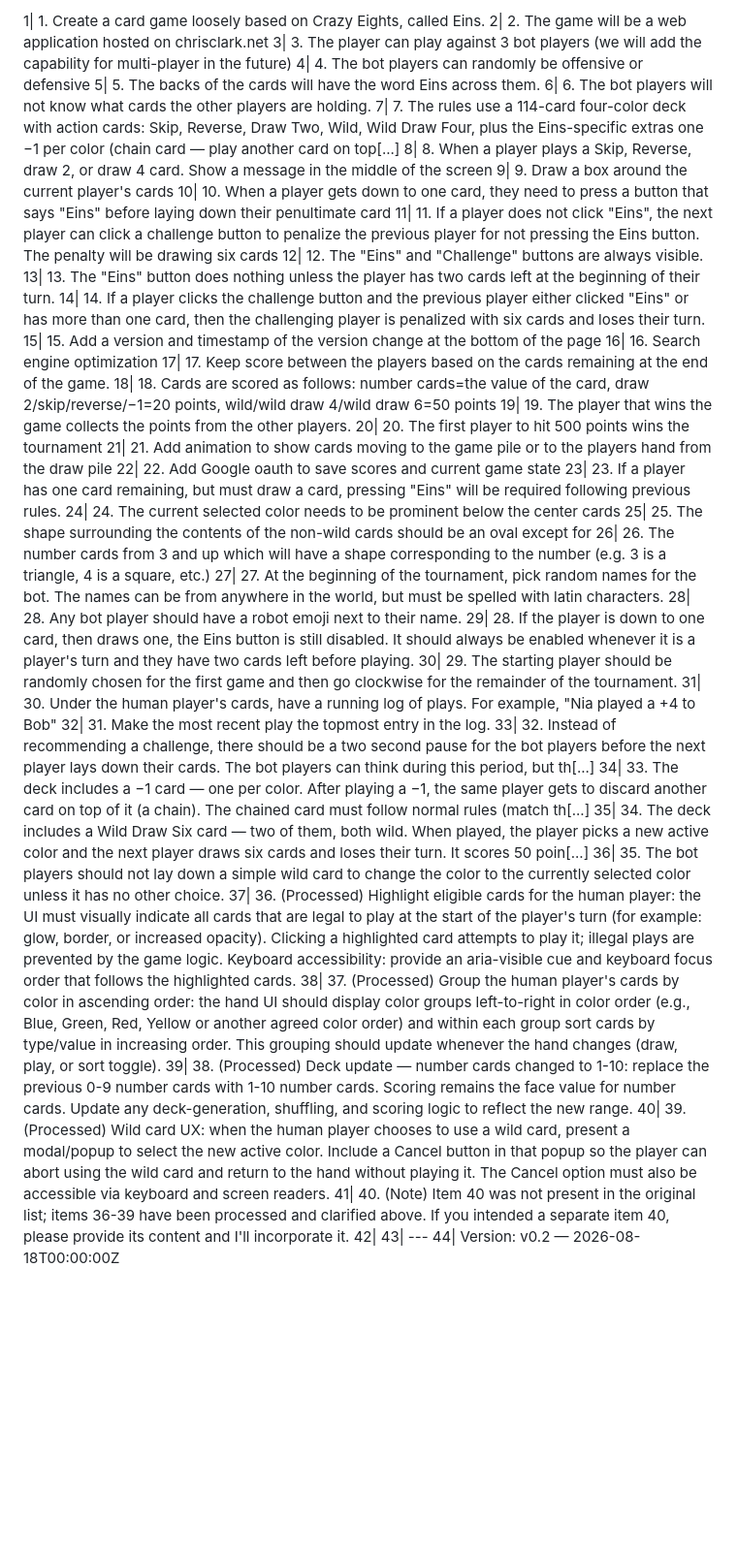
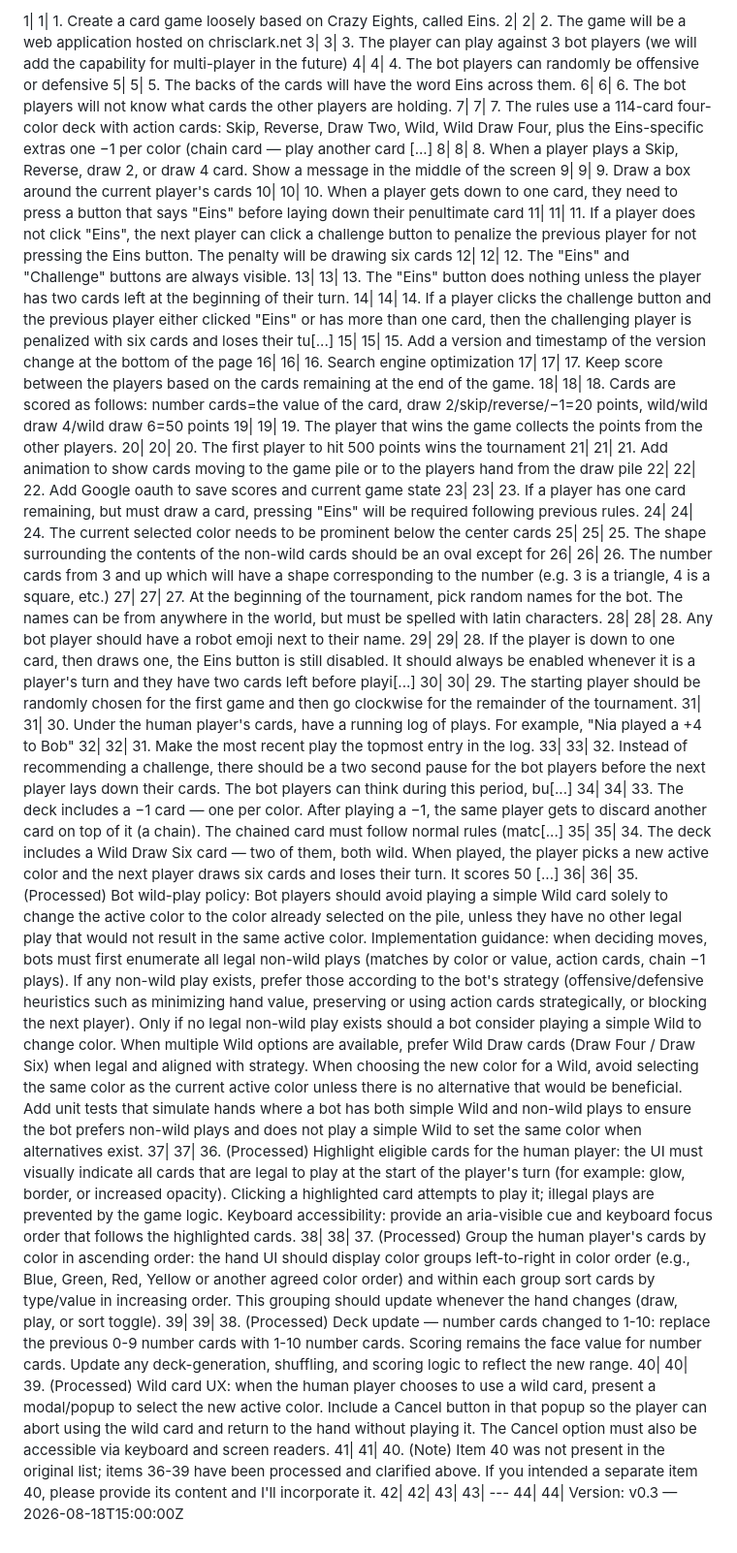
Before and after one commit to cclark31415/eins, a Markdown page: design.md, the part around the change. Shown at 97% size. Rendered like a GitHub page; blank space fills up the shorter version.

Commit message:
Clarify bot wild-play policy (avoid simple wild to set same color) and bump version to v0.3

```diff
--- a/design.md
+++ b/design.md
@@ -1,44 +1,44 @@
-1| 1.  Create a card game loosely based on Crazy Eights, called Eins.
-2| 2.  The game will be a web application hosted on chrisclark.net
-3| 3.  The player can play against 3 bot players (we will add the capability for multi-player in the future)
-4| 4.  The bot players can randomly be offensive or defensive
-5| 5.  The backs of the cards will have the word Eins across them.
-6| 6.  The bot players will not know what cards the other players are holding.
-7| 7.  The rules use a 114-card four-color deck with action cards: Skip, Reverse, Draw Two, Wild, Wild Draw Four, plus the Eins-specific extras one −1 per color (chain card — play another card on top[...]
-8| 8.  When a player plays a Skip, Reverse, draw 2, or draw 4 card.  Show a message in the middle of the screen
-9| 9.  Draw a box around the current player's cards
-10| 10.  When a player gets down to one card, they need to press a button that says "Eins" before laying down their penultimate card
-11| 11.  If a player does not click "Eins", the next player can click a challenge button to penalize the previous player for not pressing the Eins button.  The penalty will be drawing six cards
-12| 12.  The "Eins" and "Challenge" buttons are always visible.
-13| 13.  The "Eins" button does nothing unless the player has two cards left at the beginning of their turn.
-14| 14.  If a player clicks the challenge button and the previous player either clicked "Eins" or has more than one card, then the challenging player is penalized with six cards and loses their turn.
-15| 15.  Add a version and timestamp of the version change at the bottom of the page
-16| 16.  Search engine optimization
-17| 17.  Keep score between the players based on the cards remaining at the end of the game.
-18| 18.  Cards are scored as follows:  number cards=the value of the card, draw 2/skip/reverse/−1=20 points, wild/wild draw 4/wild draw 6=50 points
-19| 19.  The player that wins the game collects the points from the other players.
-20| 20.  The first player to hit 500 points wins the tournament
-21| 21.  Add animation to show cards moving to the game pile or to the players hand from the draw pile
-22| 22.  Add Google oauth to save scores and current game state
-23| 23.  If a player has one card remaining, but must draw a card, pressing "Eins" will be required following previous rules.
-24| 24.  The current selected color needs to be prominent below the center cards
-25| 25.  The shape surrounding the contents of the non-wild cards should be an oval except for
-26| 26.  The number cards from 3 and up which will have a shape corresponding to the number (e.g. 3 is a triangle, 4 is a square, etc.)
-27| 27.  At the beginning of the tournament, pick random names for the bot.  The names can be from anywhere in the world, but must be spelled with latin characters.
-28| 28.  Any bot player should have a robot emoji next to their name.
-29| 28.  If the player is down to one card, then draws one, the Eins button is still disabled.  It should always be enabled whenever it is a player's turn and they have two cards left before playing.
-30| 29.  The starting player should be randomly chosen for the first game and then go clockwise for the remainder of the tournament.
-31| 30.  Under the human player's cards, have a running log of plays.  For example, "Nia played a +4 to Bob"
-32| 31.  Make the most recent play the topmost entry in the log.
-33| 32.  Instead of recommending a challenge, there should be a two second pause for the bot players before the next player lays down their cards.  The bot players can think during this period, but th[...]
-34| 33.  The deck includes a −1 card — one per color. After playing a −1, the same player gets to discard another card on top of it (a chain). The chained card must follow normal rules (match th[...]
-35| 34.  The deck includes a Wild Draw Six card — two of them, both wild. When played, the player picks a new active color and the next player draws six cards and loses their turn. It scores 50 poin[...]
-36| 35.  The bot players should not lay down a simple wild card to change the color to the currently selected color unless it has no other choice.
-37| 36.  (Processed) Highlight eligible cards for the human player: the UI must visually indicate all cards that are legal to play at the start of the player's turn (for example: glow, border, or increased opacity). Clicking a highlighted card attempts to play it; illegal plays are prevented by the game logic. Keyboard accessibility: provide an aria-visible cue and keyboard focus order that follows the highlighted cards.
-38| 37.  (Processed) Group the human player's cards by color in ascending order: the hand UI should display color groups left-to-right in color order (e.g., Blue, Green, Red, Yellow or another agreed color order) and within each group sort cards by type/value in increasing order. This grouping should update whenever the hand changes (draw, play, or sort toggle).
-39| 38.  (Processed) Deck update — number cards changed to 1-10: replace the previous 0-9 number cards with 1-10 number cards. Scoring remains the face value for number cards. Update any deck-generation, shuffling, and scoring logic to reflect the new range.
-40| 39.  (Processed) Wild card UX: when the human player chooses to use a wild card, present a modal/popup to select the new active color. Include a Cancel button in that popup so the player can abort using the wild card and return to the hand without playing it. The Cancel option must also be accessible via keyboard and screen readers.
-41| 40.  (Note) Item 40 was not present in the original list; items 36-39 have been processed and clarified above. If you intended a separate item 40, please provide its content and I'll incorporate it.
-42|
-43| ---
-44| Version: v0.2 — 2026-08-18T00:00:00Z
+1| 1| 1.  Create a card game loosely based on Crazy Eights, called Eins.
+2| 2| 2.  The game will be a web application hosted on chrisclark.net
+3| 3| 3.  The player can play against 3 bot players (we will add the capability for multi-player in the future)
+4| 4| 4.  The bot players can randomly be offensive or defensive
+5| 5| 5.  The backs of the cards will have the word Eins across them.
+6| 6| 6.  The bot players will not know what cards the other players are holding.
+7| 7| 7.  The rules use a 114-card four-color deck with action cards: Skip, Reverse, Draw Two, Wild, Wild Draw Four, plus the Eins-specific extras one −1 per color (chain card — play another card [...]
+8| 8| 8.  When a player plays a Skip, Reverse, draw 2, or draw 4 card.  Show a message in the middle of the screen
+9| 9| 9.  Draw a box around the current player's cards
+10| 10| 10.  When a player gets down to one card, they need to press a button that says "Eins" before laying down their penultimate card
+11| 11| 11.  If a player does not click "Eins", the next player can click a challenge button to penalize the previous player for not pressing the Eins button.  The penalty will be drawing six cards
+12| 12| 12.  The "Eins" and "Challenge" buttons are always visible.
+13| 13| 13.  The "Eins" button does nothing unless the player has two cards left at the beginning of their turn.
+14| 14| 14.  If a player clicks the challenge button and the previous player either clicked "Eins" or has more than one card, then the challenging player is penalized with six cards and loses their tu[...]
+15| 15| 15.  Add a version and timestamp of the version change at the bottom of the page
+16| 16| 16.  Search engine optimization
+17| 17| 17.  Keep score between the players based on the cards remaining at the end of the game.
+18| 18| 18.  Cards are scored as follows:  number cards=the value of the card, draw 2/skip/reverse/−1=20 points, wild/wild draw 4/wild draw 6=50 points
+19| 19| 19.  The player that wins the game collects the points from the other players.
+20| 20| 20.  The first player to hit 500 points wins the tournament
+21| 21| 21.  Add animation to show cards moving to the game pile or to the players hand from the draw pile
+22| 22| 22.  Add Google oauth to save scores and current game state
+23| 23| 23.  If a player has one card remaining, but must draw a card, pressing "Eins" will be required following previous rules.
+24| 24| 24.  The current selected color needs to be prominent below the center cards
+25| 25| 25.  The shape surrounding the contents of the non-wild cards should be an oval except for
+26| 26| 26.  The number cards from 3 and up which will have a shape corresponding to the number (e.g. 3 is a triangle, 4 is a square, etc.)
+27| 27| 27.  At the beginning of the tournament, pick random names for the bot.  The names can be from anywhere in the world, but must be spelled with latin characters.
+28| 28| 28.  Any bot player should have a robot emoji next to their name.
+29| 29| 28.  If the player is down to one card, then draws one, the Eins button is still disabled.  It should always be enabled whenever it is a player's turn and they have two cards left before playi[...]
+30| 30| 29.  The starting player should be randomly chosen for the first game and then go clockwise for the remainder of the tournament.
+31| 31| 30.  Under the human player's cards, have a running log of plays.  For example, "Nia played a +4 to Bob"
+32| 32| 31.  Make the most recent play the topmost entry in the log.
+33| 33| 32.  Instead of recommending a challenge, there should be a two second pause for the bot players before the next player lays down their cards.  The bot players can think during this period, bu[...]
+34| 34| 33.  The deck includes a −1 card — one per color. After playing a −1, the same player gets to discard another card on top of it (a chain). The chained card must follow normal rules (matc[...]
+35| 35| 34.  The deck includes a Wild Draw Six card — two of them, both wild. When played, the player picks a new active color and the next player draws six cards and loses their turn. It scores 50 [...]
+36| 36| 35.  (Processed) Bot wild-play policy: Bot players should avoid playing a simple Wild card solely to change the active color to the color already selected on the pile, unless they have no other legal play that would not result in the same active color. Implementation guidance: when deciding moves, bots must first enumerate all legal non-wild plays (matches by color or value, action cards, chain −1 plays). If any non-wild play exists, prefer those according to the bot's strategy (offensive/defensive heuristics such as minimizing hand value, preserving or using action cards strategically, or blocking the next player). Only if no legal non-wild play exists should a bot consider playing a simple Wild to change color. When multiple Wild options are available, prefer Wild Draw cards (Draw Four / Draw Six) when legal and aligned with strategy. When choosing the new color for a Wild, avoid selecting the same color as the current active color unless there is no alternative that would be beneficial. Add unit tests that simulate hands where a bot has both simple Wild and non-wild plays to ensure the bot prefers non-wild plays and does not play a simple Wild to set the same color when alternatives exist.
+37| 37| 36.  (Processed) Highlight eligible cards for the human player: the UI must visually indicate all cards that are legal to play at the start of the player's turn (for example: glow, border, or increased opacity). Clicking a highlighted card attempts to play it; illegal plays are prevented by the game logic. Keyboard accessibility: provide an aria-visible cue and keyboard focus order that follows the highlighted cards.
+38| 38| 37.  (Processed) Group the human player's cards by color in ascending order: the hand UI should display color groups left-to-right in color order (e.g., Blue, Green, Red, Yellow or another agreed color order) and within each group sort cards by type/value in increasing order. This grouping should update whenever the hand changes (draw, play, or sort toggle).
+39| 39| 38.  (Processed) Deck update — number cards changed to 1-10: replace the previous 0-9 number cards with 1-10 number cards. Scoring remains the face value for number cards. Update any deck-generation, shuffling, and scoring logic to reflect the new range.
+40| 40| 39.  (Processed) Wild card UX: when the human player chooses to use a wild card, present a modal/popup to select the new active color. Include a Cancel button in that popup so the player can abort using the wild card and return to the hand without playing it. The Cancel option must also be accessible via keyboard and screen readers.
+41| 41| 40.  (Note) Item 40 was not present in the original list; items 36-39 have been processed and clarified above. If you intended a separate item 40, please provide its content and I'll incorporate it.
+42| 42|
+43| 43| ---
+44| 44| Version: v0.3 — 2026-08-18T15:00:00Z
```
